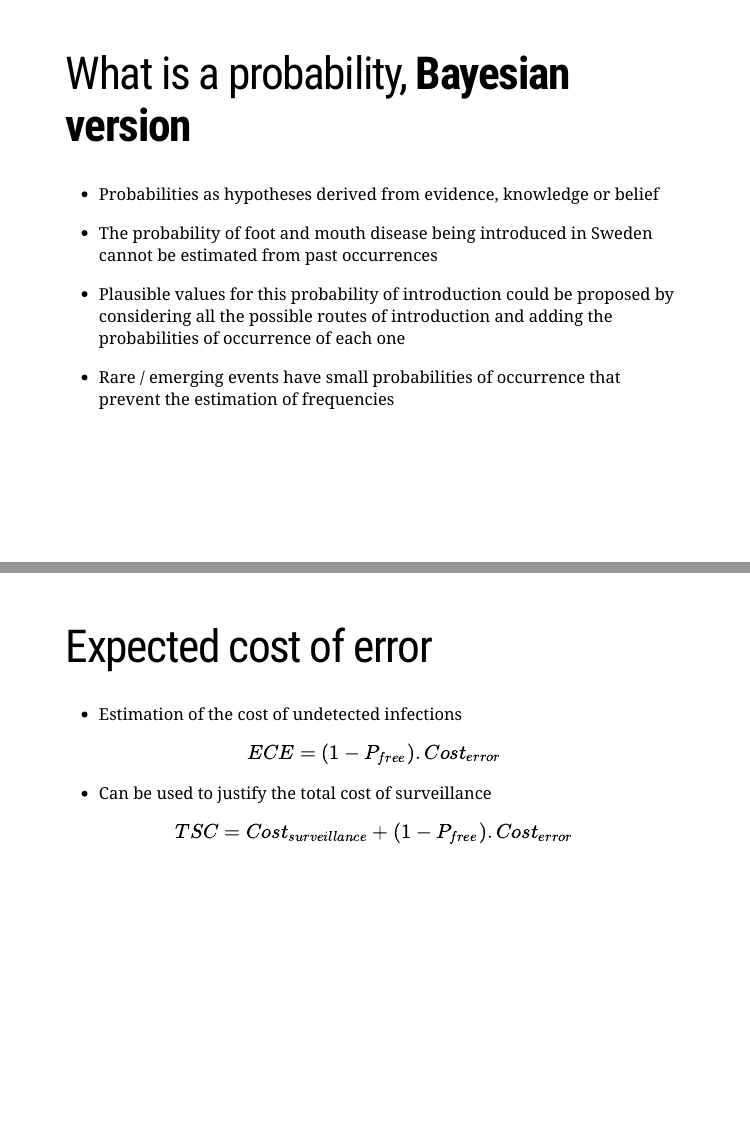
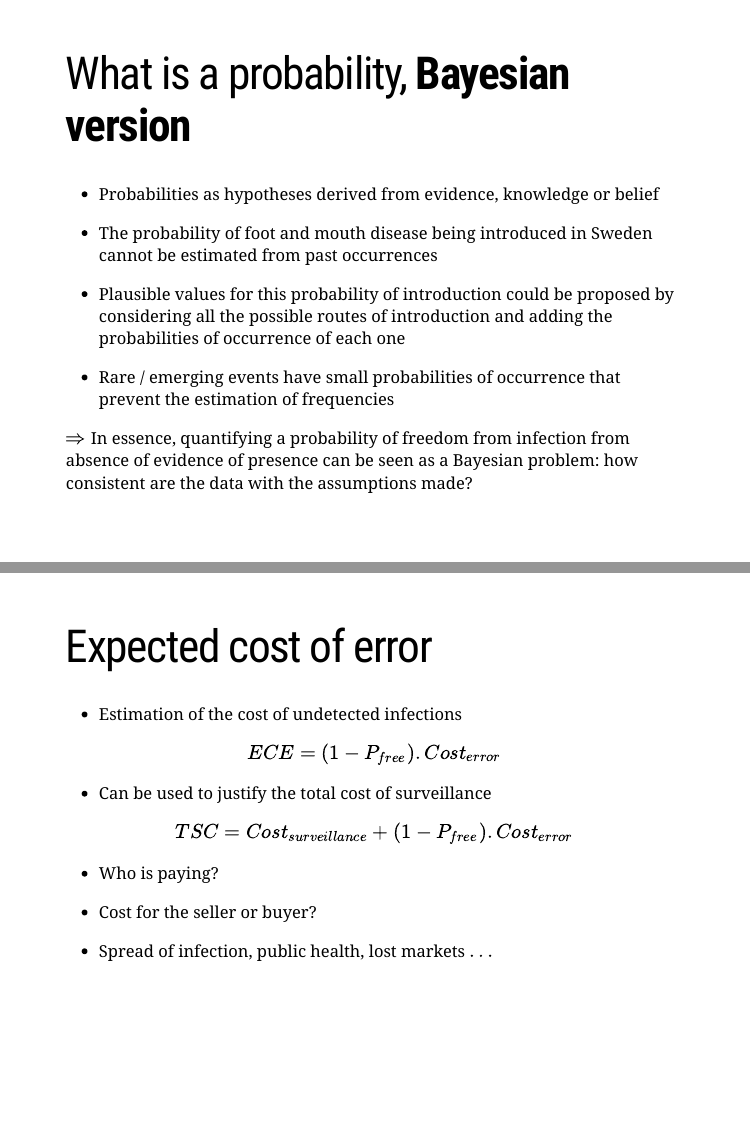
Before and after one commit to LefMel/obs_methods_webinar, an R Markdown document (SC_WG3_webinar.Rmd): pages 14 and 20 of 26, joined at a grey line. Rendered offline with R 4.5, knitr and Pandoc, with nearby package versions; the slides are laid out offline by our stand-in for remark.js, each with all of its steps uncovered, in fonts that may differ from those the slides ask for, and without slide numbers, shadows or browser add-ons; some code elsewhere in the file could not run offline.

Commit message:
Minor modifications

```diff
--- a/SC_WG3_webinar.Rmd
+++ b/SC_WG3_webinar.Rmd
@@ -212,6 +212,10 @@ magick::image_read_pdf("./tables/tab_error_1.pdf")
 --
 
 - Rare / emerging events have small probabilities of occurrence that prevent the estimation of frequencies
+
+--
+
+$\Rightarrow$ In essence, quantifying a probability of freedom from infection from absence of evidence of presence can be seen as a Bayesian problem: how consistent are the data with the assumptions made?
 
 ---
 # Output-based standards
@@ -305,6 +309,14 @@ magick::image_read_pdf("./tables/tab_error_3.pdf")
 
  $$TSC = Cost_{surveillance}+(1 - P_{free}).Cost_{error}$$
 
+--
+- Who is paying?
+
+ - Cost for the seller or buyer?
+
+ - Spread of infection, public health, lost markets $\ldots$
+
+
 ---
 # Other outputs
 
```
Also changed, not shown: SC_WG3_webinar.Rmd (2 more changed lines).
